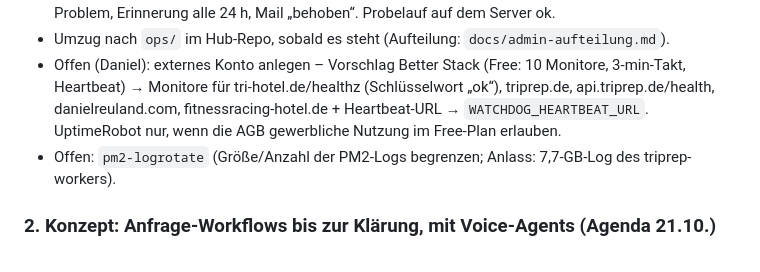
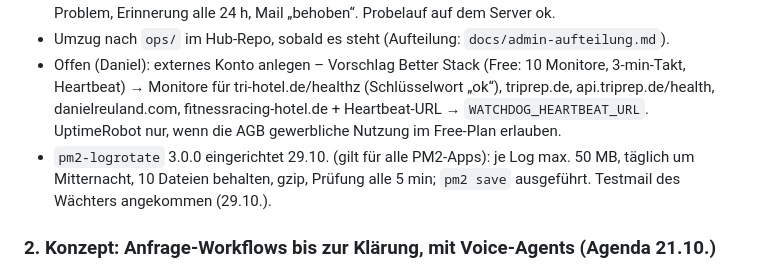
Before and after one commit to danielreuland/tri-hotel, a Markdown page: BACKLOG.md, the part around the change. Drawn GitHub-style.

Commit message:
Backlog: pm2-logrotate eingerichtet, Testmail Wächter angekommen
Co-Authored-By: Claude Opus 5.5 <noreply@anthropic.com>

```diff
--- a/BACKLOG.md
+++ b/BACKLOG.md
@@ -154,7 +154,8 @@ Zwei Ebenen: **intern** Server-Wächter, **extern** ein Überwachungsdienst (fä
 - Offen (Daniel): externes Konto anlegen – Vorschlag Better Stack (Free: 10 Monitore, 3-min-Takt, Heartbeat) → Monitore für
   tri-hotel.de/healthz (Schlüsselwort „ok“), triprep.de, api.triprep.de/health, danielreuland.com, fitnessracing-hotel.de +
   Heartbeat-URL → `WATCHDOG_HEARTBEAT_URL`. UptimeRobot nur, wenn die AGB gewerbliche Nutzung im Free-Plan erlauben.
-- Offen: `pm2-logrotate` (Größe/Anzahl der PM2-Logs begrenzen; Anlass: 7,7-GB-Log des triprep-workers).
+- `pm2-logrotate` 3.0.0 eingerichtet 29.10. (gilt für alle PM2-Apps): je Log max. 50 MB, täglich um Mitternacht, 10 Dateien
+  behalten, gzip, Prüfung alle 5 min; `pm2 save` ausgeführt. Testmail des Wächters angekommen (29.10.).
 
 ### 2. Konzept: Anfrage-Workflows bis zur Klärung, mit Voice-Agents (Agenda 21.10.)
 Anfrage → Erinnerung → nächste Stufe bis zur Klärung, inkl. Anrufen per Voice-Agent. Vorab klären: Telefonkontakt zu
```
